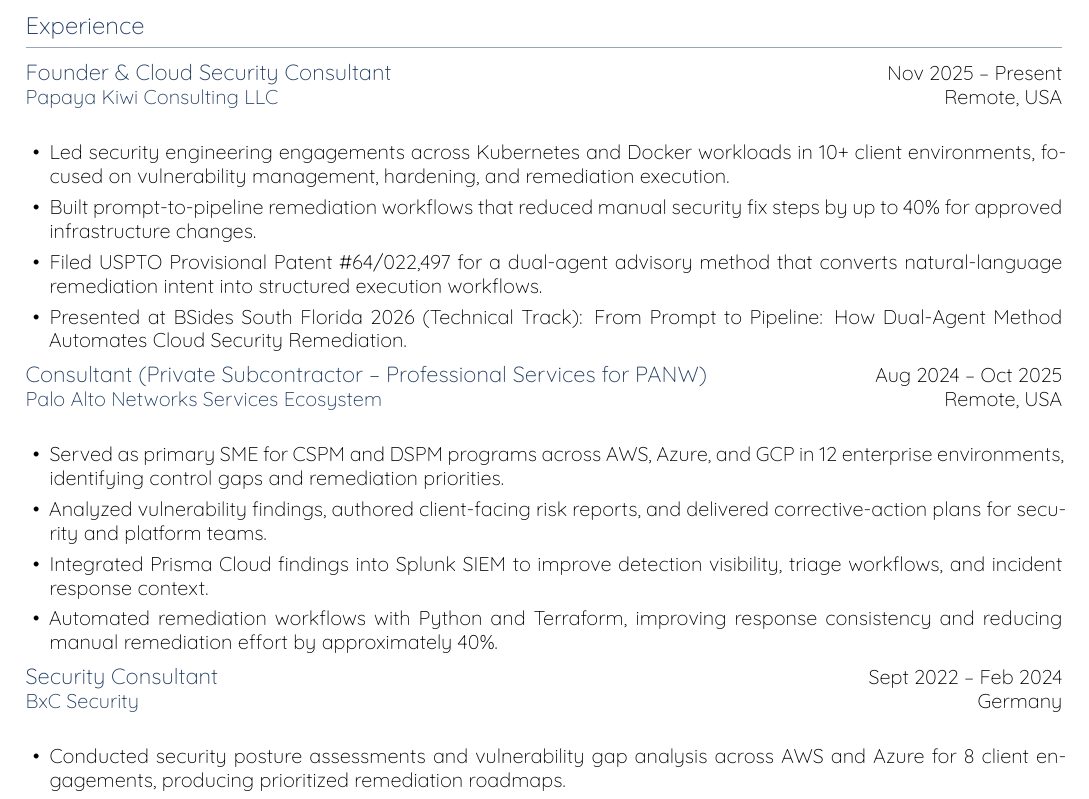
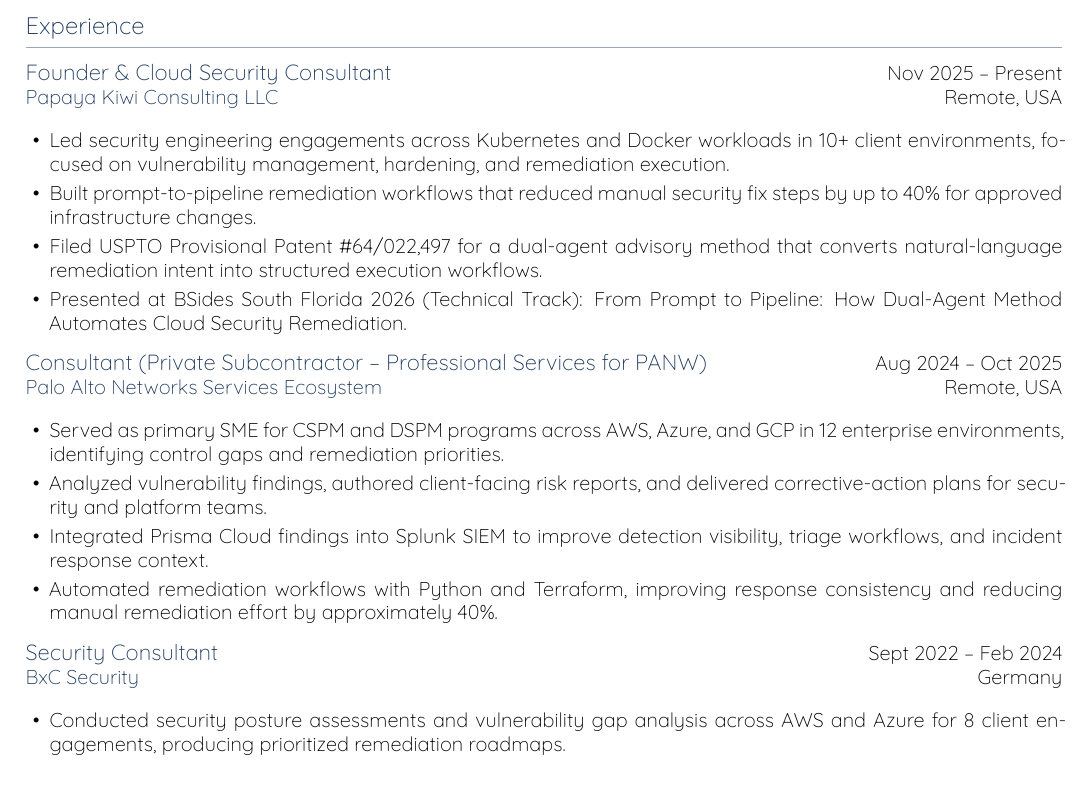
Before and after one commit to sarasignedin/portfolio, a LaTeX CV (sara-costa-resume.tex): part of page 1 of 2, cut so that both start at the same text. Compiled offline with XeLaTeX.

Commit message:
Rebalance experience entry spacing

```diff
--- a/sara-costa-resume.tex
+++ b/sara-costa-resume.tex
@@ -28,13 +28,13 @@
 
 \titleformat{\section}{\large\bfseries\color{accent}}{}{0em}{}[\vspace{2pt}{\color{accent!45}\titlerule}]
 \titlespacing*{\section}{0pt}{11pt}{6pt}
-\setlist[itemize]{leftmargin=1.2em, itemsep=2.5pt, topsep=3pt, parsep=1pt, partopsep=0pt}
+\setlist[itemize]{leftmargin=1.2em, itemsep=2.5pt, topsep=1pt, parsep=0pt, partopsep=0pt, before=\vspace{-3pt}, after=\vspace{5pt}}
 
 \newcommand{\ri}[1]{\item #1}
 \newcommand{\rs}[4]{
   {\color{accent}\bfseries\fontsize{11pt}{12.5pt}\selectfont #1} \hfill #2 \\
   {\color{accent}\textbf{#3}} \hfill \textit{#4} \\
-  \vspace{-2pt}
+  \vspace{-3pt}
 }
 
 \begin{document}
```
Also changed, not shown: sara-costa-resume.pdf.
